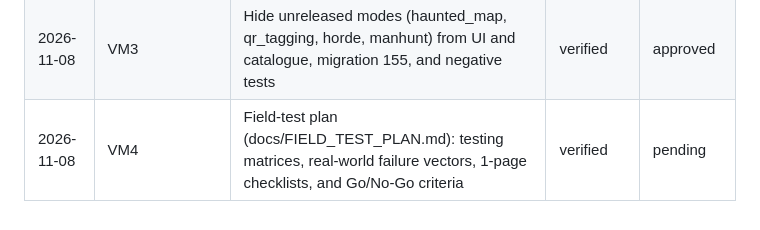
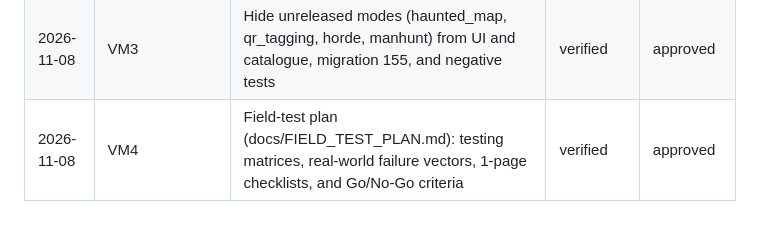
Before and after one commit to ArshvirSk/GhostRun, a Markdown page: docs/PROGRESS.md, the part around the change. Drawn GitHub-style.

Commit message:
docs(progress): record approval for task VM4 (field test plan)

```diff
--- a/docs/PROGRESS.md
+++ b/docs/PROGRESS.md
@@ -26,4 +26,4 @@
 | 2026-11-08 | VM1 (ai_gm) | Spec check and forensic audit for AI Game Master modifier (docs/specs/ai_gm.md) | verified | approved |
 | 2026-11-08 | VM2 (ai_gm) | Fix AI Game Master negative tests, playtest checklist, and mode status | fixed in code, needs device test | approved |
 | 2026-11-08 | VM3 | Hide unreleased modes (haunted_map, qr_tagging, horde, manhunt) from UI and catalogue, migration 155, and negative tests | verified | approved |
-| 2026-11-08 | VM4 | Field-test plan (docs/FIELD_TEST_PLAN.md): testing matrices, real-world failure vectors, 1-page checklists, and Go/No-Go criteria | verified | pending |
+| 2026-11-08 | VM4 | Field-test plan (docs/FIELD_TEST_PLAN.md): testing matrices, real-world failure vectors, 1-page checklists, and Go/No-Go criteria | verified | approved |
```
